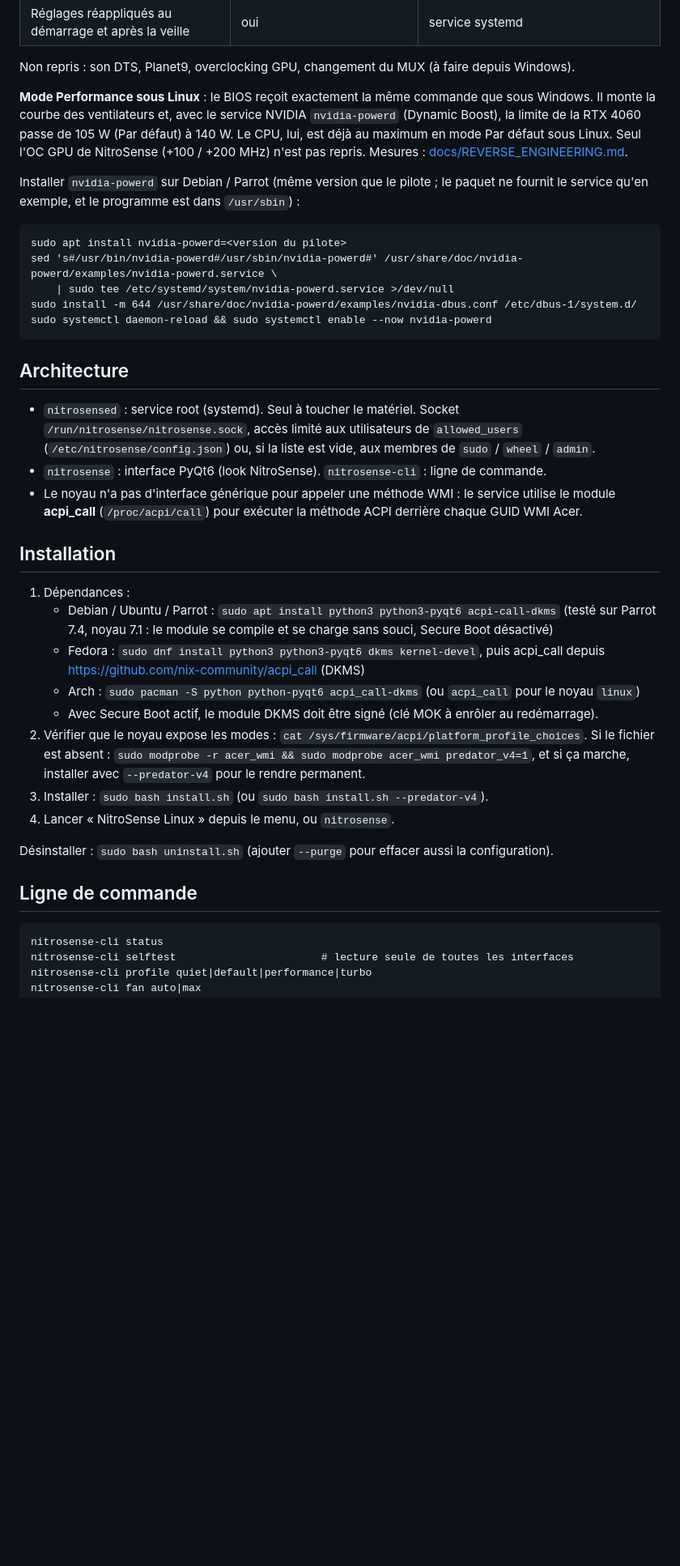
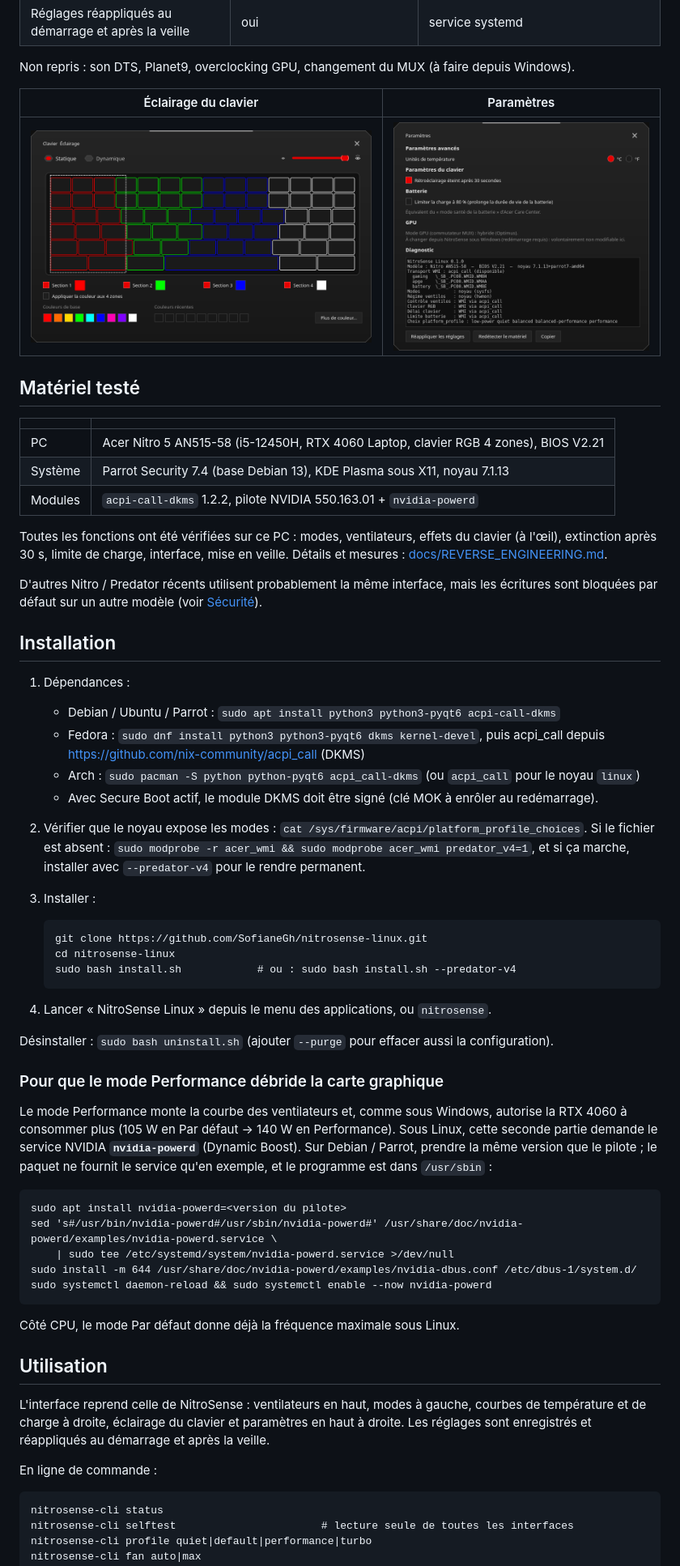
Before and after one commit to SofianeGh/nitrosense-linux, a Markdown page: README.md, the part around one of its changes. Shown at 81% size. Drawn GitHub-style; pictures changed too: docs/screenshots/eclairage.png (added), docs/screenshots/parametres.png (added); blank space fills up the shorter version.

Commit message:
Licence MIT et README complet avec captures d'écran

```diff
--- a/README.md
+++ b/README.md
@@ -23,14 +25,53 @@ Les commandes envoyées au BIOS sont celles de NitroSense 3.1, relevées sur ce
 
 Non repris : son DTS, Planet9, overclocking GPU, changement du MUX (à faire depuis Windows).
 
-**Mode Performance sous Linux** : le BIOS reçoit exactement la même commande que sous Windows.
-Il monte la courbe des ventilateurs et, avec le service NVIDIA `nvidia-powerd` (Dynamic Boost),
-la limite de la RTX 4060 passe de 105 W (Par défaut) à 140 W. Le CPU, lui, est déjà au maximum en
-mode Par défaut sous Linux. Seul l'OC GPU de NitroSense (+100 / +200 MHz) n'est pas repris.
-Mesures : [docs/REVERSE_ENGINEERING.md](docs/REVERSE_ENGINEERING.md).
+| Éclairage du clavier | Paramètres |
+|---|---|
+| ![Éclairage](docs/screenshots/eclairage.png) | ![Paramètres](docs/screenshots/parametres.png) |
 
-Installer `nvidia-powerd` sur Debian / Parrot (même version que le pilote ; le paquet ne fournit
-le service qu'en exemple, et le programme est dans `/usr/sbin`) :
+## Matériel testé
+
+| | |
+|---|---|
+| PC | Acer Nitro 5 AN515-58 (i5-12450H, RTX 4060 Laptop, clavier RGB 4 zones), BIOS V2.21 |
+| Système | Parrot Security 7.4 (base Debian 13), KDE Plasma sous X11, noyau 7.1.13 |
+| Modules | `acpi-call-dkms` 1.2.2, pilote NVIDIA 550.163.01 + `nvidia-powerd` |
+
+Toutes les fonctions ont été vérifiées sur ce PC : modes, ventilateurs, effets du clavier (à l'œil),
+extinction après 30 s, limite de charge, interface, mise en veille. Détails et mesures :
+[docs/REVERSE_ENGINEERING.md](docs/REVERSE_ENGINEERING.md).
+
+D'autres Nitro / Predator récents utilisent probablement la même interface, mais les écritures
+sont bloquées par défaut sur un autre modèle (voir [Sécurité](#sécurité)).
+
+## Installation
+
+1. Dépendances :
+   - Debian / Ubuntu / Parrot : `sudo apt install python3 python3-pyqt6 acpi-call-dkms`
+   - Fedora : `sudo dnf install python3 python3-pyqt6 dkms kernel-devel`, puis acpi_call depuis
+     https://github.com/nix-community/acpi_call (DKMS)
+   - Arch : `sudo pacman -S python python-pyqt6 acpi_call-dkms` (ou `acpi_call` pour le noyau `linux`)
+   - Avec Secure Boot actif, le module DKMS doit être signé (clé MOK à enrôler au redémarrage).
+2. Vérifier que le noyau expose les modes : `cat /sys/firmware/acpi/platform_profile_choices`.
+   Si le fichier est absent : `sudo modprobe -r acer_wmi && sudo modprobe acer_wmi predator_v4=1`,
+   et si ça marche, installer avec `--predator-v4` pour le rendre permanent.
+3. Installer :
+
+       git clone https://github.com/SofianeGh/nitrosense-linux.git
+       cd nitrosense-linux
+       sudo bash install.sh            # ou : sudo bash install.sh --predator-v4
+
+4. Lancer « NitroSense Linux » depuis le menu des applications, ou `nitrosense`.
+
+Désinstaller : `sudo bash uninstall.sh` (ajouter `--purge` pour effacer aussi la configuration).
+
+### Pour que le mode Performance débride la carte graphique
+
+Le mode Performance monte la courbe des ventilateurs et, comme sous Windows, autorise la RTX 4060
+à consommer plus (105 W en Par défaut → 140 W en Performance). Sous Linux, cette seconde partie
+demande le service NVIDIA **`nvidia-powerd`** (Dynamic Boost). Sur Debian / Parrot, prendre la
+même version que le pilote ; le paquet ne fournit le service qu'en exemple, et le programme est
+dans `/usr/sbin` :
 
     sudo apt install nvidia-powerd=<version du pilote>
     sed 's#/usr/bin/nvidia-powerd#/usr/sbin/nvidia-powerd#' /usr/share/doc/nvidia-powerd/examples/nvidia-powerd.service \
@@ -38,33 +79,15 @@ le service qu'en exemple, et le programme est dans `/usr/sbin`) :
     sudo install -m 644 /usr/share/doc/nvidia-powerd/examples/nvidia-dbus.conf /etc/dbus-1/system.d/
     sudo systemctl daemon-reload && sudo systemctl enable --now nvidia-powerd
 
-## Architecture
+Côté CPU, le mode Par défaut donne déjà la fréquence maximale sous Linux.
 
-- `nitrosensed` : service root (systemd). Seul à toucher le matériel. Socket `/run/nitrosense/nitrosense.sock`,
-  accès limité aux utilisateurs de `allowed_users` (`/etc/nitrosense/config.json`) ou, si la liste est vide,
-  aux membres de `sudo` / `wheel` / `admin`.
-- `nitrosense` : interface PyQt6 (look NitroSense). `nitrosense-cli` : ligne de commande.
-- Le noyau n'a pas d'interface générique pour appeler une méthode WMI : le service utilise le module
-  **acpi_call** (`/proc/acpi/call`) pour exécuter la méthode ACPI derrière chaque GUID WMI Acer.
+## Utilisation
 
-## Installation
+L'interface reprend celle de NitroSense : ventilateurs en haut, modes à gauche, courbes de
+température et de charge à droite, éclairage du clavier et paramètres en haut à droite.
+Les réglages sont enregistrés et réappliqués au démarrage et après la veille.
 
-1. Dépendances :
-   - Debian / Ubuntu / Parrot : `sudo apt install python3 python3-pyqt6 acpi-call-dkms`
-     (testé sur Parrot 7.4, noyau 7.1 : le module se compile et se charge sans souci, Secure Boot désactivé)
-   - Fedora : `sudo dnf install python3 python3-pyqt6 dkms kernel-devel`, puis acpi_call depuis
-     https://github.com/nix-community/acpi_call (DKMS)
-   - Arch : `sudo pacman -S python python-pyqt6 acpi_call-dkms` (ou `acpi_call` pour le noyau `linux`)
-   - Avec Secure Boot actif, le module DKMS doit être signé (clé MOK à enrôler au redémarrage).
-2. Vérifier que le noyau expose les modes : `cat /sys/firmware/acpi/platform_profile_choices`.
-   Si le fichier est absent : `sudo modprobe -r acer_wmi && sudo modprobe acer_wmi predator_v4=1`,
-   et si ça marche, installer avec `--predator-v4` pour le rendre permanent.
-3. Installer : `sudo bash install.sh` (ou `sudo bash install.sh --predator-v4`).
-4. Lancer « NitroSense Linux » depuis le menu, ou `nitrosense`.
-
-Désinstaller : `sudo bash uninstall.sh` (ajouter `--purge` pour effacer aussi la configuration).
-
-## Ligne de commande
+En ligne de commande :
 
     nitrosense-cli status
     nitrosense-cli selftest                       # lecture seule de toutes les interfaces
```
Also changed, not shown: other parts of README.md (+26 -4 lines), docs/screenshots/principal.png (added), 1 other file.
